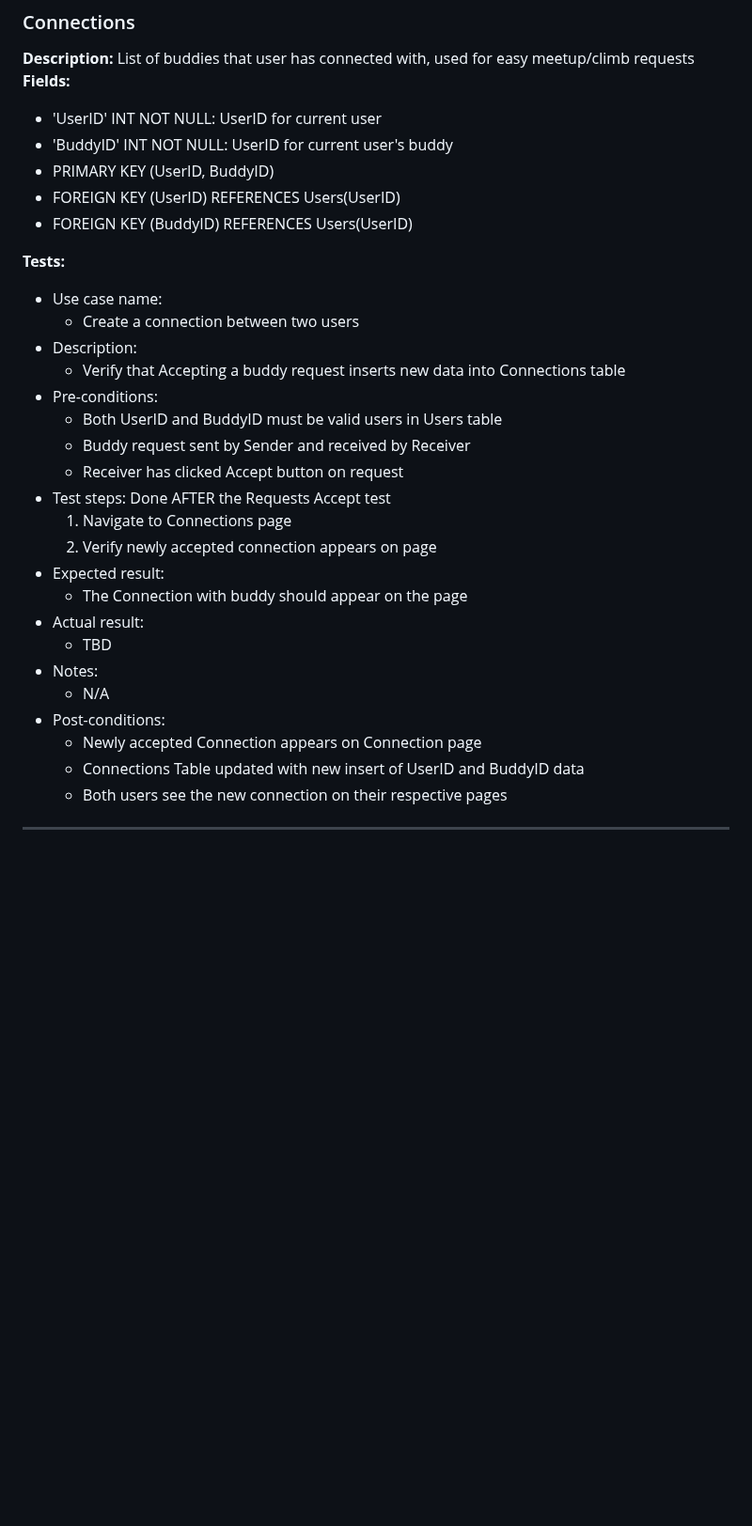
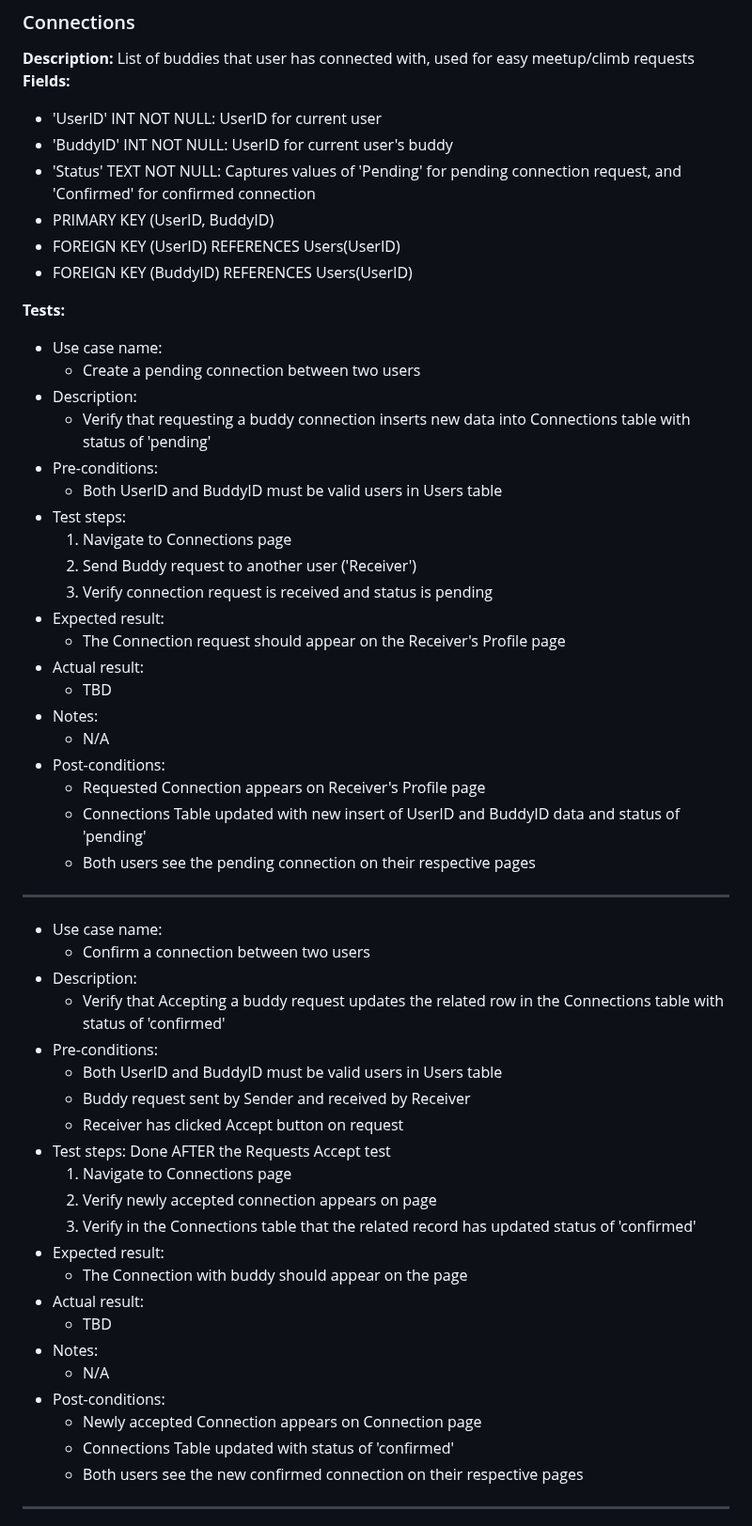
Before and after one commit to avery-mr/burndownForWhat, a Markdown page: SQL_TESTING.md, the part around the change. Shown at 94% size. Drawn GitHub-style; blank space fills up the shorter version.

Commit message:
Update SQL_TESTING.md
Updated Connections tests

```diff
--- a/SQL_TESTING.md
+++ b/SQL_TESTING.md
@@ -297,15 +297,38 @@ ________________________________________________________________________________
 **Fields:**
 - 'UserID' INT NOT NULL: UserID for current user
 - 'BuddyID' INT NOT NULL: UserID for current user's buddy
+- 'Status' TEXT NOT NULL: Captures values of 'Pending' for pending connection request, and 'Confirmed' for confirmed connection
 - PRIMARY KEY (UserID, BuddyID)
 - FOREIGN KEY (UserID) REFERENCES Users(UserID)
 - FOREIGN KEY (BuddyID) REFERENCES Users(UserID)
 
 **Tests:**
 - Use case name:
-	- Create a connection between two users
+	- Create a pending connection between two users
 - Description:
-	- Verify that Accepting a buddy request inserts new data into Connections table
+	- Verify that requesting a buddy connection inserts new data into Connections table with status of 'pending'
+- Pre-conditions:
+	- Both UserID and BuddyID must be valid users in Users table
+- Test steps:
+	1. Navigate to Connections page
+	2. Send Buddy request to another user ('Receiver')
+	3. Verify connection request is received and status is pending
+- Expected result:
+	- The Connection request should appear on the Receiver's Profile page
+- Actual result:
+	- TBD
+- Notes:
+	- N/A
+- Post-conditions:
+	- Requested Connection appears on Receiver's Profile page
+ 	- Connections Table updated with new insert of UserID and BuddyID data and status of 'pending'
+	- Both users see the pending connection on their respective pages
+______________________________________________________________________________________________________
+
+- Use case name:
+	- Confirm a connection between two users
+- Description:
+	- Verify that Accepting a buddy request updates the related row in the Connections table with status of 'confirmed'
 - Pre-conditions:
 	- Both UserID and BuddyID must be valid users in Users table
  	- Buddy request sent by Sender and received by Receiver
@@ -313,6 +336,7 @@ ________________________________________________________________________________
 - Test steps:  Done AFTER the Requests Accept test
 	1. Navigate to Connections page
 	2. Verify newly accepted connection appears on page
+ 	3. Verify in the Connections table that the related record has updated status of 'confirmed'
 - Expected result:
 	- The Connection with buddy should appear on the page
 - Actual result:
@@ -321,8 +345,8 @@ ________________________________________________________________________________
 	- N/A
 - Post-conditions:
 	- Newly accepted Connection appears on Connection page
- 	- Connections Table updated with new insert of UserID and BuddyID data
-	- Both users see the new connection on their respective pages
+ 	- Connections Table updated with status of 'confirmed'
+	- Both users see the new confirmed connection on their respective pages
 
 ______________________________________________________________________________________________________
 
```
